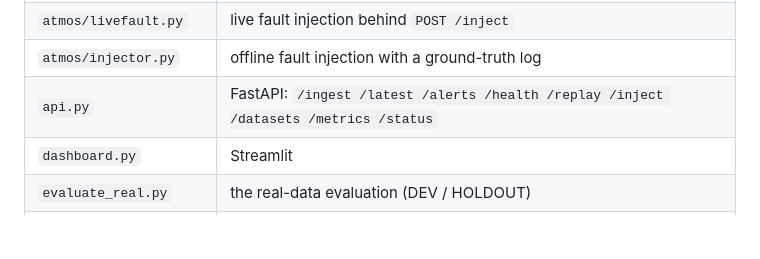
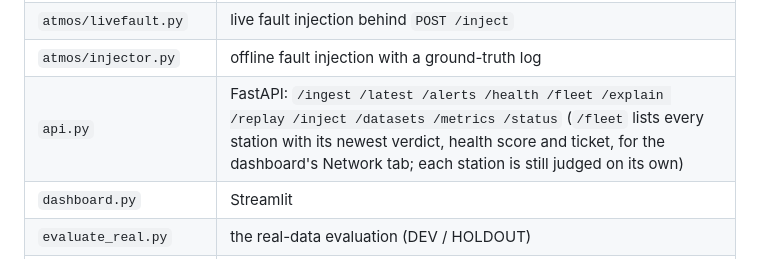
Before and after one commit to Mahim56207/ATMOSGUARD, a Markdown page: docs/ARCHITECTURE.md, the part around the change. Drawn GitHub-style; blank space fills up the shorter version.

```diff
--- a/docs/ARCHITECTURE.md
+++ b/docs/ARCHITECTURE.md
@@ -72,7 +72,7 @@ optional imputed value are stored beside the raw reading.
 | `atmos/impute.py` | estimate + band for a missing or faulty value |
 | `atmos/livefault.py` | live fault injection behind `POST /inject` |
 | `atmos/injector.py` | offline fault injection with a ground-truth log |
-| `api.py` | FastAPI: `/ingest /latest /alerts /health /replay /inject /datasets /metrics /status` |
+| `api.py` | FastAPI: `/ingest /latest /alerts /health /fleet /explain /replay /inject /datasets /metrics /status` (`/fleet` lists every station with its newest verdict, health score and ticket, for the dashboard's Network tab; each station is still judged on its own) |
 | `dashboard.py` | Streamlit |
 | `evaluate_real.py` | the real-data evaluation (DEV / HOLDOUT) |
 | `data_tools/` | NOAA ISD download, parse, dataset split, event windows |
```
Also changed, not shown: README.md (+1 -1 lines), docs/DEMO_RUNBOOK.md (+1 -1 lines), docs/screenshots/01_live_monitor_cyclone_vardah.png, docs/screenshots/02_control_panel.png, docs/screenshots/03_live_monitor_injected_fault_delhi.png, docs/screenshots/04_evaluation.png, docs/screenshots/05_how_it_decides.png, docs/screenshots/06_network.png (added), 6 other files.
